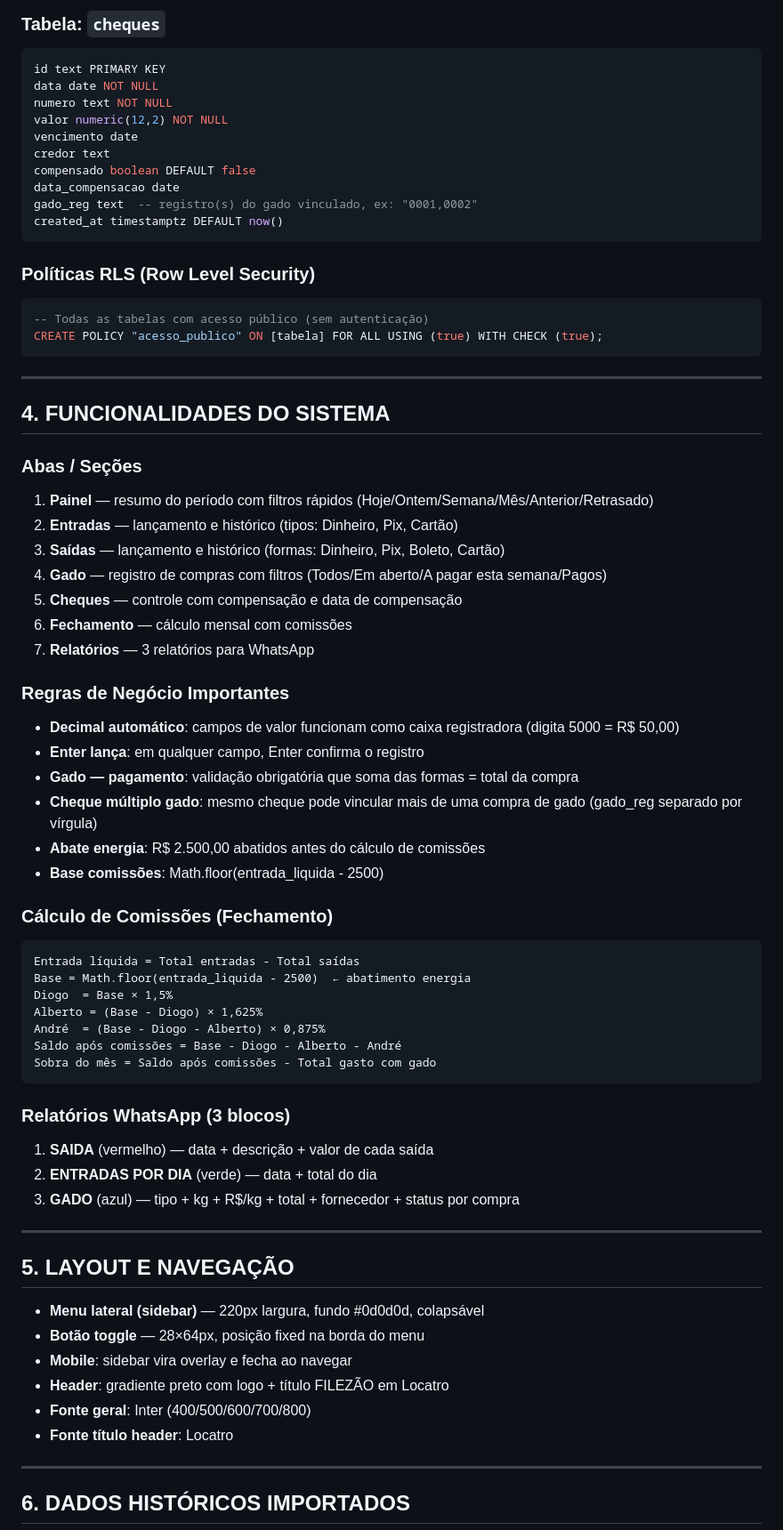
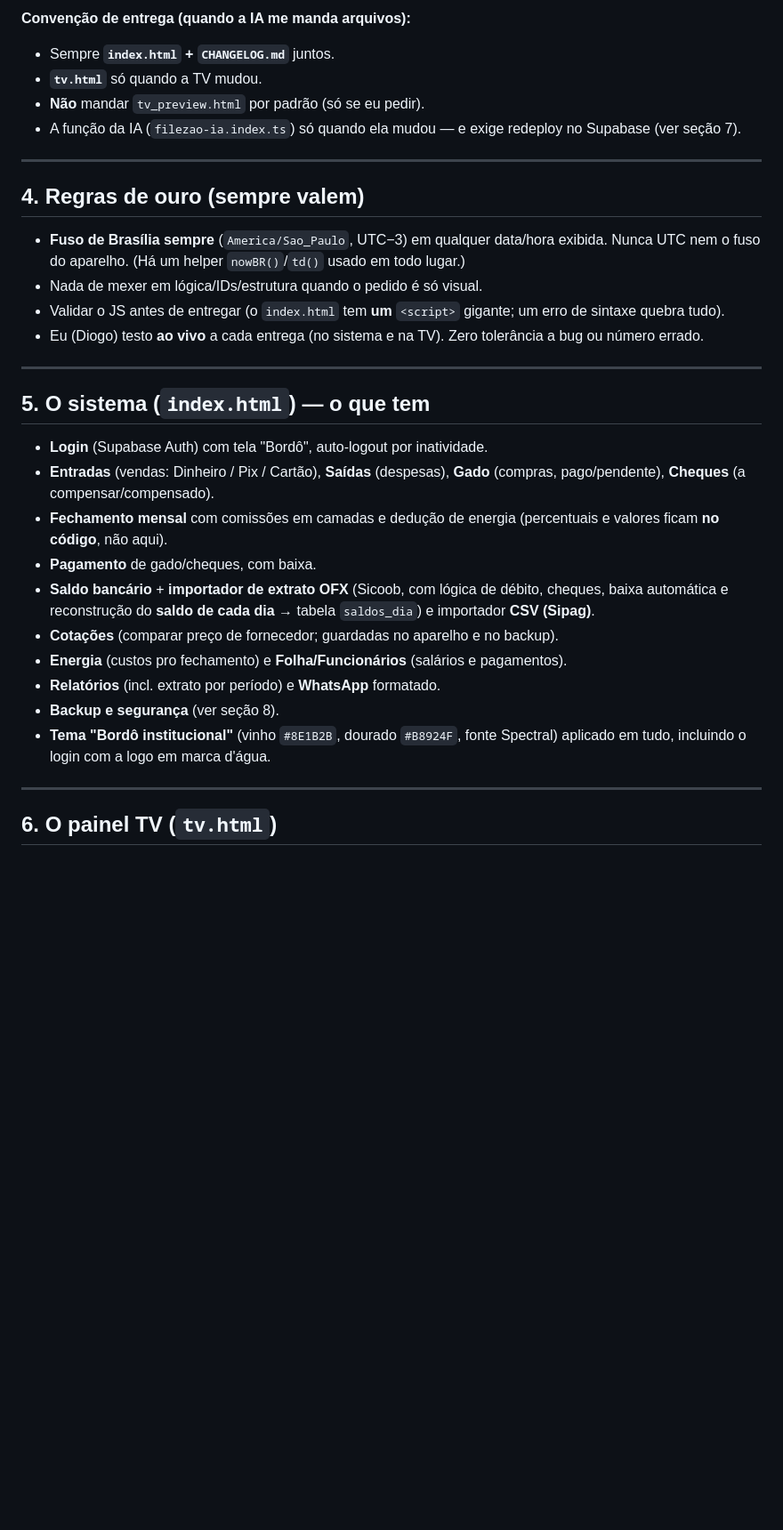
Before and after one commit to acouguedofilezao/filezao, a Markdown page: SISTEMA_FILEZAO_README.md, the part around one of its changes. Shown at 89% size. Drawn GitHub-style; blank space fills up the shorter version.

````diff
--- a/SISTEMA_FILEZAO_README.md
+++ b/SISTEMA_FILEZAO_README.md
@@ -77,72 +36,34 @@ created_at timestamptz DEFAULT now()
-### Tabela: `cheques`
-```sql
-id text PRIMARY KEY
-data date NOT NULL
-numero text NOT NULL
-valor numeric(12,2) NOT NULL
-vencimento date
-credor text
-compensado boolean DEFAULT false
-data_compensacao date
-gado_reg text  -- registro(s) do gado vinculado, ex: "0001,0002"
-created_at timestamptz DEFAULT now()
-```
-
-### Políticas RLS (Row Level Security)
-```sql
--- Todas as tabelas com acesso público (sem autenticação)
-CREATE POLICY "acesso_publico" ON [tabela] FOR ALL USING (true) WITH CHECK (true);
-```
+**Convenção de entrega (quando a IA me manda arquivos):**
+- Sempre **`index.html` + `CHANGELOG.md`** juntos.
+- **`tv.html`** só quando a TV mudou.
+- **Não** mandar `tv_preview.html` por padrão (só se eu pedir).
+- A função da IA (`filezao-ia.index.ts`) só quando ela mudou — e exige redeploy no Supabase (ver seção 7).
 
 ---
 
-## 4. FUNCIONALIDADES DO SISTEMA
+## 4. Regras de ouro (sempre valem)
 
-### Abas / Seções
-1. **Painel** — resumo do período com filtros rápidos (Hoje/Ontem/Semana/Mês/Anterior/Retrasado)
-2. **Entradas** — lançamento e histórico (tipos: Dinheiro, Pix, Cartão)
-3. **Saídas** — lançamento e histórico (formas: Dinheiro, Pix, Boleto, Cartão)
-4. **Gado** — registro de compras com filtros (Todos/Em aberto/A pagar esta semana/Pagos)
-5. **Cheques** — controle com compensação e data de compensação
-6. **Fechamento** — cálculo mensal com comissões
-7. **Relatórios** — 3 relatórios para WhatsApp
-
-### Regras de Negócio Importantes
-- **Decimal automático**: campos de valor funcionam como caixa registradora (digita 5000 = R$ 50,00)
-- **Enter lança**: em qualquer campo, Enter confirma o registro
-- **Gado — pagamento**: validação obrigatória que soma das formas = total da compra
-- **Cheque múltiplo gado**: mesmo cheque pode vincular mais de uma compra de gado (gado_reg separado por vírgula)
-- **Abate energia**: R$ 2.500,00 abatidos antes do cálculo de comissões
-- **Base comissões**: Math.floor(entrada_liquida - 2500)
-
-### Cálculo de Comissões (Fechamento)
-```
-Entrada líquida = Total entradas - Total saídas
-Base = Math.floor(entrada_liquida - 2500)  ← abatimento energia
-Diogo  = Base × 1,5%
-Alberto = (Base - Diogo) × 1,625%
-André  = (Base - Diogo - Alberto) × 0,875%
-Saldo após comissões = Base - Diogo - Alberto - André
-Sobra do mês = Saldo após comissões - Total gasto com gado
-```
-
-### Relatórios WhatsApp (3 blocos)
-1. **SAIDA** (vermelho) — data + descrição + valor de cada saída
-2. **ENTRADAS POR DIA** (verde) — data + total do dia
-3. **GADO** (azul) — tipo + kg + R$/kg + total + fornecedor + status por compra
+- **Fuso de Brasília sempre** (`America/Sao_Paulo`, UTC−3) em qualquer data/hora exibida. Nunca UTC nem o fuso do aparelho. (Há um helper `nowBR()`/`td()` usado em todo lugar.)
+- Nada de mexer em lógica/IDs/estrutura quando o pedido é só visual.
+- Validar o JS antes de entregar (o `index.html` tem **um** `<script>` gigante; um erro de sintaxe quebra tudo).
+- Eu (Diogo) testo **ao vivo** a cada entrega (no sistema e na TV). Zero tolerância a bug ou número errado.
 
 ---
 
-## 5. LAYOUT E NAVEGAÇÃO
+## 5. O sistema (`index.html`) — o que tem
 
-- **Menu lateral (sidebar)** — 220px largura, fundo #0d0d0d, colapsável
-- **Botão toggle** — 28×64px, posição fixed na borda do menu
-- **Mobile**: sidebar vira overlay e fecha ao navegar
-- **Header**: gradiente preto com logo + título FILEZÃO em Locatro
-- **Fonte geral**: Inter (400/500/600/700/800)
-- **Fonte título header**: Locatro
+- **Login** (Supabase Auth) com tela "Bordô", auto-logout por inatividade.
+- **Entradas** (vendas: Dinheiro / Pix / Cartão), **Saídas** (despesas), **Gado** (compras, pago/pendente), **Cheques** (a compensar/compensado).
+- **Fechamento mensal** com comissões em camadas e dedução de energia (percentuais e valores ficam **no código**, não aqui).
+- **Pagamento** de gado/cheques, com baixa.
+- **Saldo bancário** + **importador de extrato OFX** (Sicoob, com lógica de débito, cheques, baixa automática e reconstrução do **saldo de cada dia** → tabela `saldos_dia`) e importador **CSV (Sipag)**.
+- **Cotações** (comparar preço de fornecedor; guardadas no aparelho e no backup).
+- **Energia** (custos pro fechamento) e **Folha/Funcionários** (salários e pagamentos).
+- **Relatórios** (incl. extrato por período) e **WhatsApp** formatado.
+- **Backup e segurança** (ver seção 8).
+- **Tema "Bordô institucional"** (vinho `#8E1B2B`, dourado `#B8924F`, fonte Spectral) aplicado em tudo, incluindo o login com a logo em marca d'água.
 
 ---
 
-## 6. DADOS HISTÓRICOS IMPORTADOS
+## 6. O painel TV (`tv.html`)
 
````
Also changed, not shown: other parts of SISTEMA_FILEZAO_README.md (+69 -126 lines), CHANGELOG.md (+7 -0 lines).
